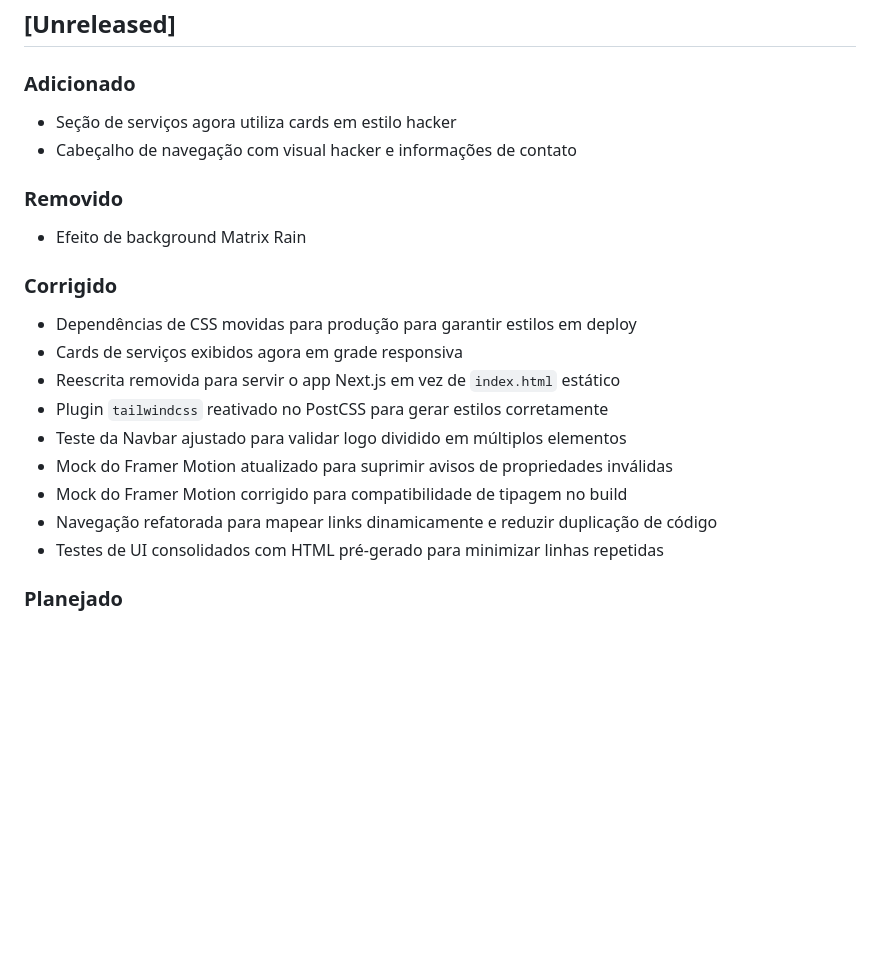
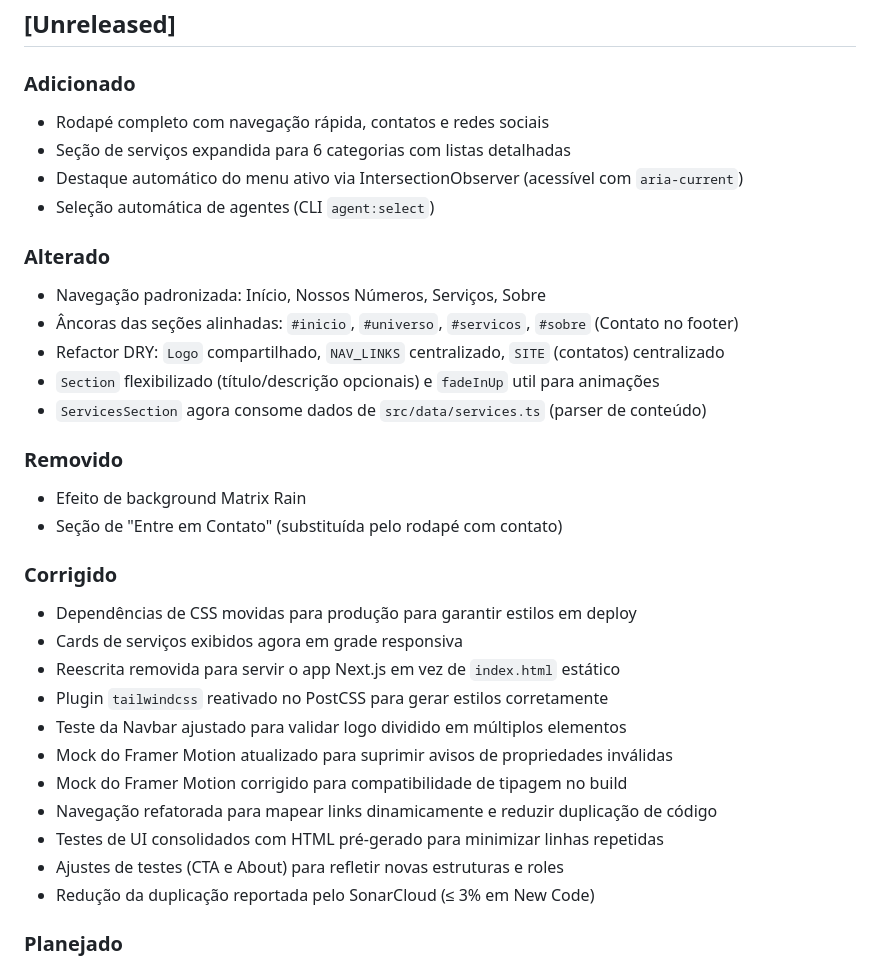
Before and after one commit to bob-reis/site-yeslinux, a Markdown page: CHANGELOG.md, the part around the change. GitHub-like rendering; blank space fills up the shorter version.

```diff
--- a/CHANGELOG.md
+++ b/CHANGELOG.md
@@ -7,11 +7,21 @@ O formato é baseado em [Keep a Changelog](https://keepachangelog.com/en/1.0.0/)
 ## [Unreleased]
 
 ### Adicionado
-- Seção de serviços agora utiliza cards em estilo hacker
-- Cabeçalho de navegação com visual hacker e informações de contato
+- Rodapé completo com navegação rápida, contatos e redes sociais
+- Seção de serviços expandida para 6 categorias com listas detalhadas
+- Destaque automático do menu ativo via IntersectionObserver (acessível com `aria-current`)
+- Seleção automática de agentes (CLI `agent:select`)
+
+### Alterado
+- Navegação padronizada: Início, Nossos Números, Serviços, Sobre
+- Âncoras das seções alinhadas: `#inicio`, `#universo`, `#servicos`, `#sobre` (Contato no footer)
+- Refactor DRY: `Logo` compartilhado, `NAV_LINKS` centralizado, `SITE` (contatos) centralizado
+- `Section` flexibilizado (título/descrição opcionais) e `fadeInUp` util para animações
+- `ServicesSection` agora consome dados de `src/data/services.ts` (parser de conteúdo)
 
 ### Removido
 - Efeito de background Matrix Rain
+- Seção de "Entre em Contato" (substituída pelo rodapé com contato)
 
 ### Corrigido
 - Dependências de CSS movidas para produção para garantir estilos em deploy
@@ -23,6 +33,8 @@ O formato é baseado em [Keep a Changelog](https://keepachangelog.com/en/1.0.0/)
 - Mock do Framer Motion corrigido para compatibilidade de tipagem no build
 - Navegação refatorada para mapear links dinamicamente e reduzir duplicação de código
 - Testes de UI consolidados com HTML pré-gerado para minimizar linhas repetidas
+- Ajustes de testes (CTA e About) para refletir novas estruturas e roles
+- Redução da duplicação reportada pelo SonarCloud (≤ 3% em New Code)
 
 ### Planejado
 - Sistema de blog completo
```
Also changed, not shown: README.md (+28 -38 lines).
